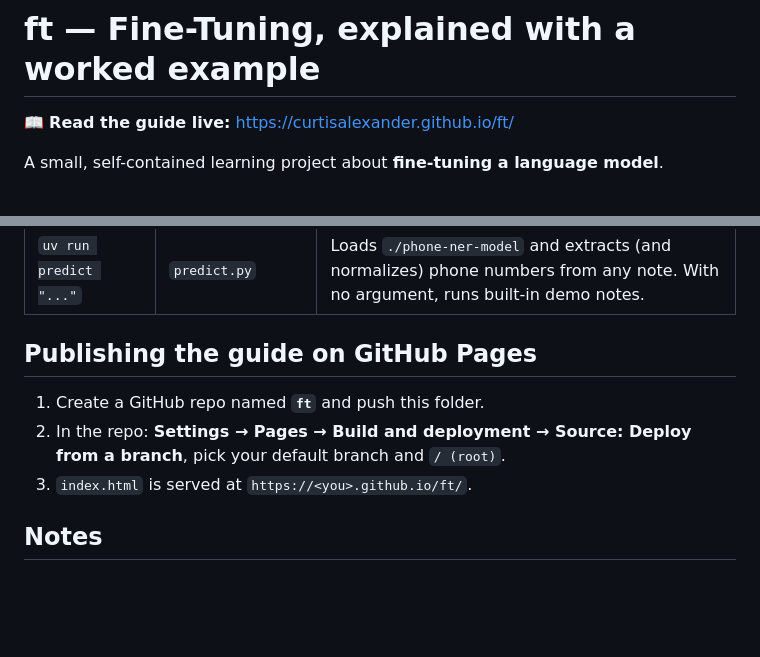
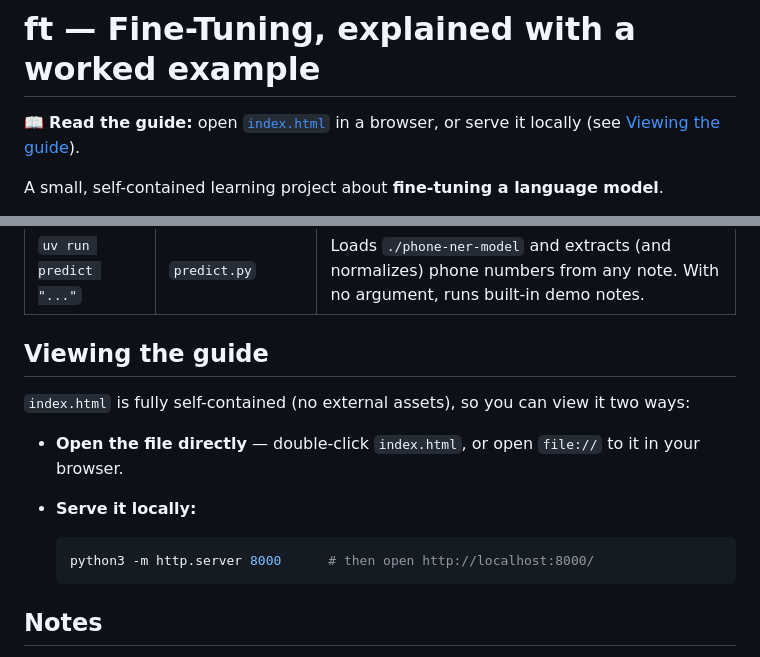
Before and after one commit to curtisalexander/ft, a Markdown page: README.md, 2 parts joined by grey strips. GitHub-like rendering; blank space fills up the shorter version.

Commit message:
Replace GitHub Pages links with local-viewing instructions
Co-Authored-By: Claude Opus 4.8 (1M context) <noreply@anthropic.com>

````diff
--- a/README.md
+++ b/README.md
@@ -1,6 +1,6 @@
 # ft — Fine-Tuning, explained with a worked example
 
-📖 **Read the guide live:** <https://curtisalexander.github.io/ft/>
+📖 **Read the guide:** open [`index.html`](index.html) in a browser, or serve it locally (see [Viewing the guide](#viewing-the-guide)).
 
 A small, self-contained learning project about **fine-tuning a language model**.
 
@@ -47,12 +47,16 @@ environment on first use, and caches it.
 | `uv run train` | `train.py` | Tokenizes, aligns labels to sub-words, adds a classification head to DistilBERT, fine-tunes, and reports precision/recall/F1 on the held-out test split. |
 | `uv run predict "..."` | `predict.py` | Loads `./phone-ner-model` and extracts (and normalizes) phone numbers from any note. With no argument, runs built-in demo notes. |
 
-## Publishing the guide on GitHub Pages
+## Viewing the guide
 
-1. Create a GitHub repo named **`ft`** and push this folder.
-2. In the repo: **Settings → Pages → Build and deployment → Source: Deploy from a branch**,
-   pick your default branch and `/ (root)`.
-3. `index.html` is served at `https://<you>.github.io/ft/`.
+`index.html` is fully self-contained (no external assets), so you can view it two ways:
+
+- **Open the file directly** — double-click `index.html`, or open `file://` to it in your browser.
+- **Serve it locally:**
+
+  ```bash
+  python3 -m http.server 8000      # then open http://localhost:8000/
+  ```
 
 ## Notes
 
````
